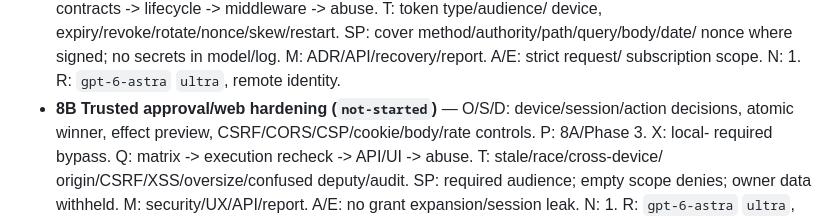
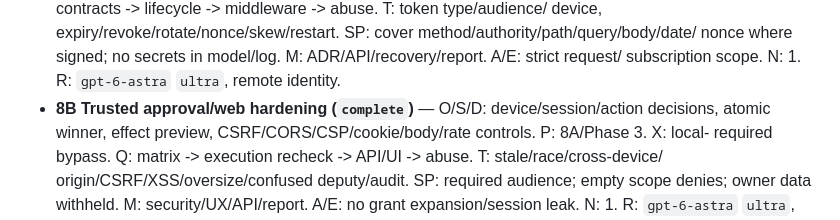
Before and after one commit to DanCreates1/JARVIS, a Markdown page: docs/CODEX_PHASE_PLAYBOOK.md, the part around the change. Rendered like a GitHub page.

```diff
--- a/docs/CODEX_PHASE_PLAYBOOK.md
+++ b/docs/CODEX_PHASE_PLAYBOOK.md
@@ -869,7 +869,7 @@ reasoning, and rationale. Universal requirements still apply.
   device, expiry/revoke/rotate/nonce/skew/restart. SP: cover method/authority/path/query/body/date/
   nonce where signed; no secrets in model/log. M: ADR/API/recovery/report. A/E: strict request/
   subscription scope. N: 1. R: `gpt-6-astra` `ultra`, remote identity.
-- **8B Trusted approval/web hardening (`not-started`)** — O/S/D: device/session/action decisions,
+- **8B Trusted approval/web hardening (`complete`)** — O/S/D: device/session/action decisions,
   atomic winner, effect preview, CSRF/CORS/CSP/cookie/body/rate controls. P: 8A/Phase 3. X: local-
   required bypass. Q: matrix -> execution recheck -> API/UI -> abuse. T: stale/race/cross-device/
   origin/CSRF/XSS/oversize/confused deputy/audit. SP: required audience; empty scope denies; owner
```
Also changed, not shown: docs/phase-reports/PHASE_8_PROGRESS.md (+8 -2 lines).
